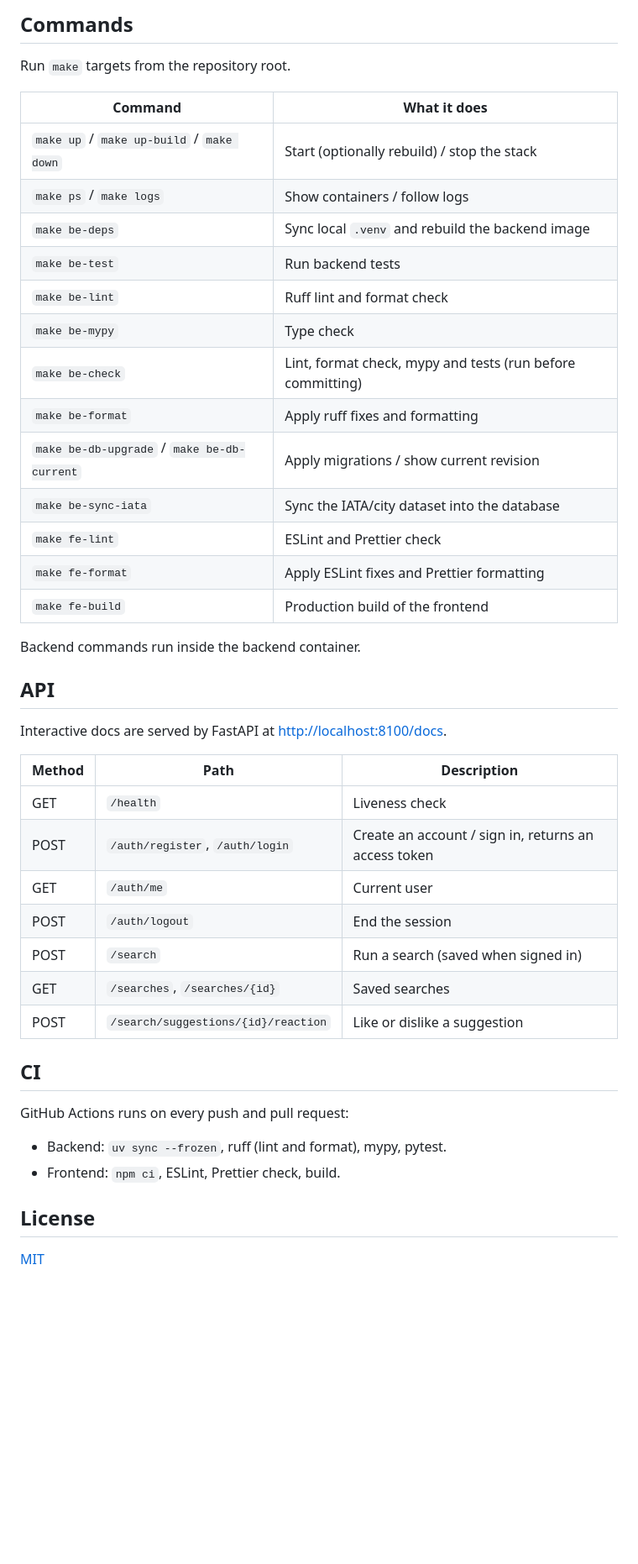
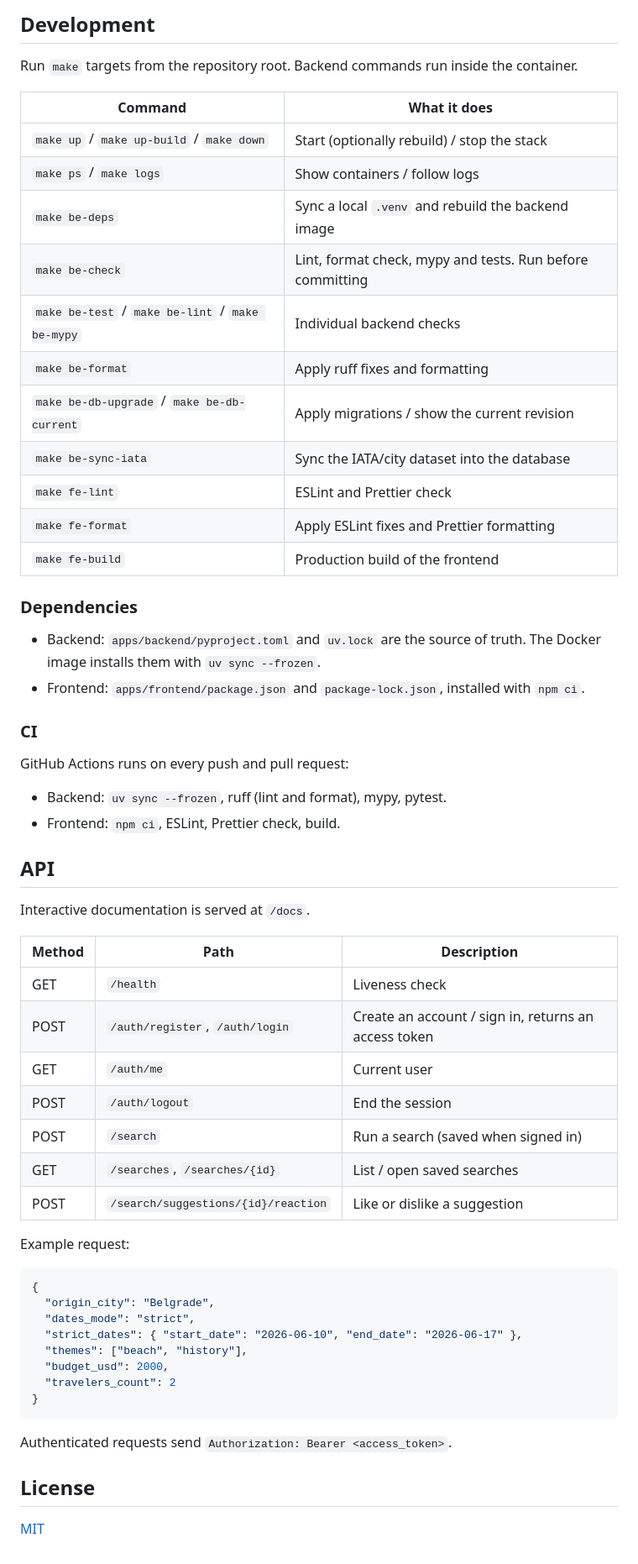
Before and after one commit to TimofeiN/tickets-app, a Markdown page: README.md, the part around one of its changes. Shown at 84% size. Drawn GitHub-style; blank space fills up the shorter version.

````diff
--- a/README.md
+++ b/README.md
@@ -50,27 +65,35 @@ local default, change it for anything else.
 
-## Commands
-Run `make` targets from the repository root.
+## Development
+
+Run `make` targets from the repository root. Backend commands run inside the container.
 
 | Command | What it does |
 | --- | --- |
 | `make up` / `make up-build` / `make down` | Start (optionally rebuild) / stop the stack |
 | `make ps` / `make logs` | Show containers / follow logs |
-| `make be-deps` | Sync local `.venv` and rebuild the backend image |
-| `make be-test` | Run backend tests |
-| `make be-lint` | Ruff lint and format check |
-| `make be-mypy` | Type check |
-| `make be-check` | Lint, format check, mypy and tests (run before committing) |
+| `make be-deps` | Sync a local `.venv` and rebuild the backend image |
+| `make be-check` | Lint, format check, mypy and tests. Run before committing |
+| `make be-test` / `make be-lint` / `make be-mypy` | Individual backend checks |
 | `make be-format` | Apply ruff fixes and formatting |
-| `make be-db-upgrade` / `make be-db-current` | Apply migrations / show current revision |
+| `make be-db-upgrade` / `make be-db-current` | Apply migrations / show the current revision |
 | `make be-sync-iata` | Sync the IATA/city dataset into the database |
 | `make fe-lint` | ESLint and Prettier check |
 | `make fe-format` | Apply ESLint fixes and Prettier formatting |
 | `make fe-build` | Production build of the frontend |
 
-Backend commands run inside the backend container.
+### Dependencies
+- Backend: `apps/backend/pyproject.toml` and `uv.lock` are the source of truth.
+  The Docker image installs them with `uv sync --frozen`.
+- Frontend: `apps/frontend/package.json` and `package-lock.json`, installed with `npm ci`.
+
+### CI
+GitHub Actions runs on every push and pull request:
+- Backend: `uv sync --frozen`, ruff (lint and format), mypy, pytest.
+- Frontend: `npm ci`, ESLint, Prettier check, build.
 
 ## API
-Interactive docs are served by FastAPI at <http://localhost:8100/docs>.
+
+Interactive documentation is served at `/docs`.
 
 | Method | Path | Description |
 | --- | --- | --- |
@@ -79,13 +102,22 @@ Interactive docs are served by FastAPI at <http://localhost:8100/docs>.
 | GET | `/auth/me` | Current user |
 | POST | `/auth/logout` | End the session |
 | POST | `/search` | Run a search (saved when signed in) |
-| GET | `/searches`, `/searches/{id}` | Saved searches |
+| GET | `/searches`, `/searches/{id}` | List / open saved searches |
 | POST | `/search/suggestions/{id}/reaction` | Like or dislike a suggestion |
 
-## CI
-GitHub Actions runs on every push and pull request:
-- Backend: `uv sync --frozen`, ruff (lint and format), mypy, pytest.
-- Frontend: `npm ci`, ESLint, Prettier check, build.
+Example request:
+```json
+{
+  "origin_city": "Belgrade",
+  "dates_mode": "strict",
+  "strict_dates": { "start_date": "2026-06-10", "end_date": "2026-06-17" },
+  "themes": ["beach", "history"],
+  "budget_usd": 2000,
+  "travelers_count": 2
+}
+```
+Authenticated requests send `Authorization: Bearer <access_token>`.
 
 ## License
+
 [MIT](LICENSE)
````
Also changed, not shown: other parts of README.md (+52 -37 lines), docs/images/results.jpg (added), 2 other files.
